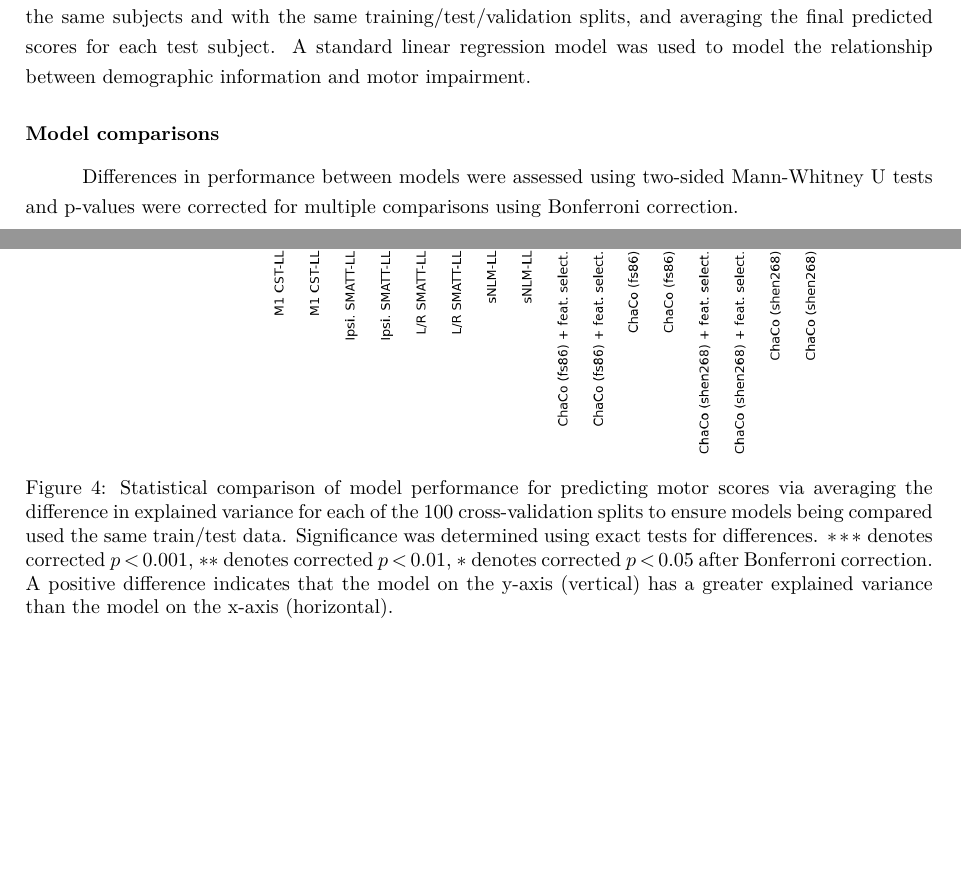
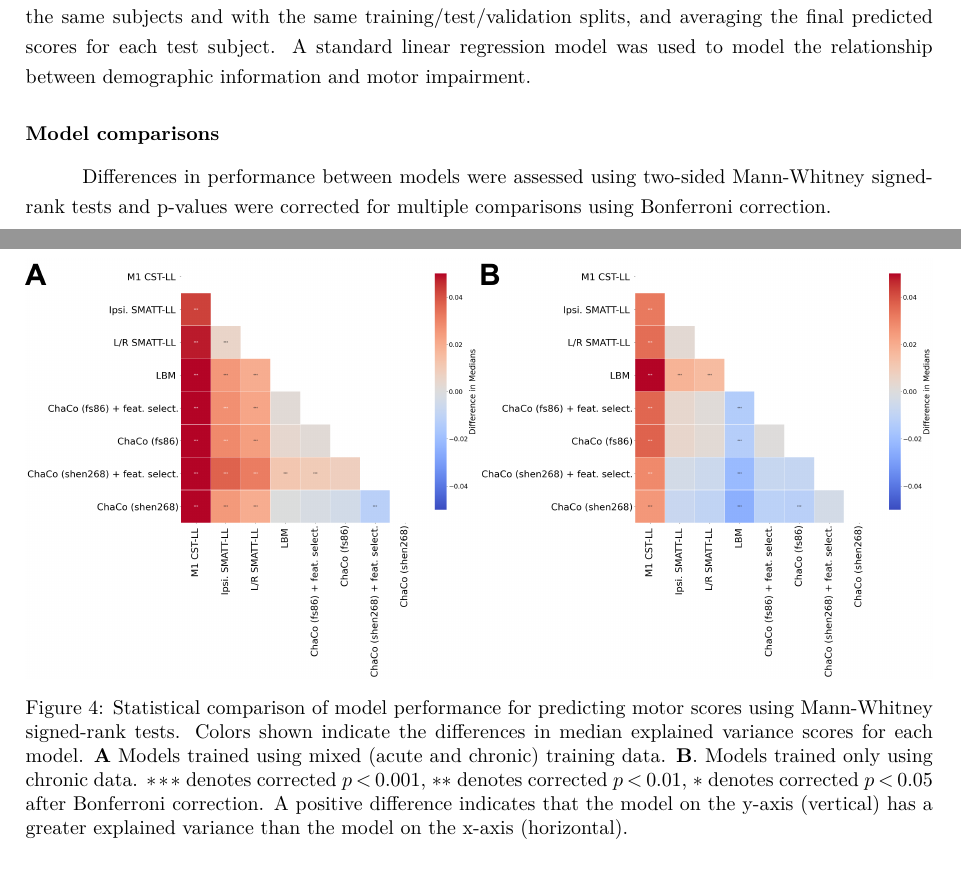
Before and after one commit to emilyolafson/ENIGMA-manuscript, a LaTeX document (main.tex): two parts of pages 8 and 11 of 32 before the commit and two parts of pages 8 and 11 of 31 after it, joined at a grey line, cut so that both start at the same text, the shorter picture padded with empty space. Compiled offline with pdfLaTeX.

Commit message:
Updates from Overleaf

```diff
--- a/main.tex
+++ b/main.tex
@@ -246,7 +246,7 @@ We tested whether models including demographic information (age, sex, and days p
 Ensemble models were generated by training ChaCo-models and lesion load models separately, on the same subjects and with the same training/test/validation splits, and averaging the final predicted scores for each test subject. A standard linear regression model was used to model the relationship between demographic information and motor impairment.
 
 \subsubsection*{Model comparisons}
-Differences in performance between models were assessed using two-sided Mann-Whitney U tests and p-values were corrected for multiple comparisons using Bonferroni correction.
+Differences in performance between models were assessed using two-sided Mann-Whitney signed-rank tests and p-values were corrected for multiple comparisons using Bonferroni correction.
 
 \subsubsection*{Consistency of feature weights}
 The stability of the model coefficients $\beta$ for the best-performing models was assessed as follows. For the 86-region ChaCo models, the average of the 86-region $\beta$ vector across 5 folds was calculated for each permutation. This represents the average $\beta$ of the 5 best-performing models across cross-validation splits. The distribution of the average $\beta$ coefficients of all features across 100 permutation was visualized. For the 268-region ChaCo models with feature selection, the most consistently-selected features (selected in at least 475/500 folds or 99$\%$ of folds, heuristically) were identified and the average of the $\beta$ vector across the 5 folds was calculated for each permutation. The distribution of the average $\beta$ coefficients of consistently-selected features across 100 permutations was visualized.
@@ -274,10 +274,10 @@ In general, M1 CST-LL, SMATT-LL, and sLNM-LL performed worse on average than Cha
 
 Regional ChaCo scores from the 268-region Shen atlas best predicted chronic motor scores in unseen subjects. In particular, the best performance with this model was obtained using acute and chronic data for training plus feature selection (correlation = 0.467, $R^2$ = 0.210). $\beta$ coefficients for selected features were consistent in direction and magnitude across permutations (Supplementary Figure \ref{shen_beta_coeffs})). The performance of this model was on par with a model using regional ChaCo scores from the 86-region FreeSurfer atlas, that also used acute and chronic data for training and no feature selection (correlation = 0.458, $R^2$ = 0.204, n.s. between models). $\beta$ coefficients for all regions were consistent in direction and magnitude across permutations (Supplementary Figure  \ref{shen_beta_coeffs})).  Thus, the effect of feature selection in ChaCo models depended on the atlas: for the lower-dimension 86-region FreeSurfer atlas, feature selection reduced model performance, whereas for the higher dimension 268-region Shen atlas, feature selection improved it.
 
-\begin{figure}[hp]
+\begin{figure}[ht]
 \centering
-\includegraphics[width=1\linewidth]{figures/analysis_1_matrix_figure_colors.png}
-\caption{Statistical comparison of model performance for predicting motor scores via averaging the difference in explained variance for each of the 100 cross-validation splits to ensure models being compared used the same train/test data. Significance was determined using exact tests for differences. $***$ denotes corrected $p < 0.001$, $**$ denotes corrected $p < 0.01$, $*$ denotes corrected $p < 0.05$ after Bonferroni correction. A positive difference indicates that the model on the y-axis (vertical) has a greater explained variance than the model on the x-axis (horizontal).
+\includegraphics[width=1\linewidth]{figures/Analysis2_matrix.png}
+\caption{Statistical comparison of model performance for predicting motor scores using Mann-Whitney signed-rank tests. Colors shown indicate the differences in median explained variance scores for each model. \textbf{A} Models trained using mixed (acute and chronic) training data. \textbf{B}. Models trained only using chronic data. $***$ denotes corrected $p < 0.001$, $**$ denotes corrected $p < 0.01$, $*$ denotes corrected $p < 0.05$ after Bonferroni correction. A positive difference indicates that the model on the y-axis (vertical) has a greater explained variance than the model on the x-axis (horizontal).
  }
 \label{analysis1}
 \end{figure}
```
